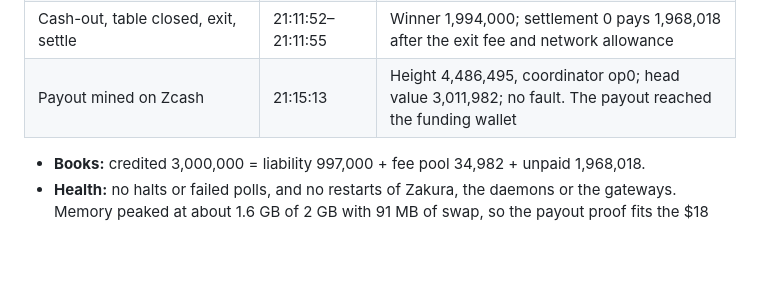
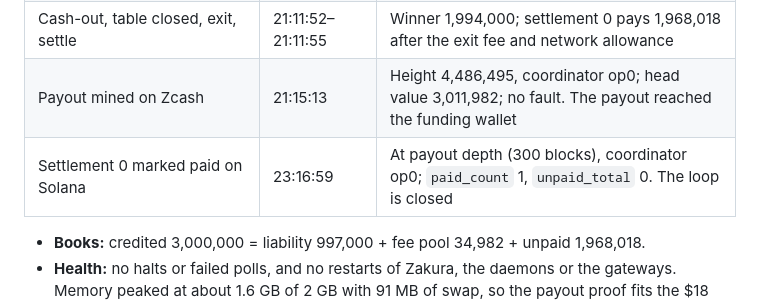
Before and after one commit to thithiri/zol, a Markdown page: docs/ops/testnet-deploy.md, the part around the change. Rendered like a GitHub page; blank space fills up the shorter version.

Commit message:
docs: settlement 0 marked paid on devnet; the first testnet loop is closed
Co-Authored-By: Claude Opus 5.5 <noreply@anthropic.com>

```diff
--- a/docs/ops/testnet-deploy.md
+++ b/docs/ops/testnet-deploy.md
@@ -250,6 +250,7 @@ $D status
 | Flip on MagicBlock devnet (`devnet-as`, VRF queue `5hBR571x…`) | 21:11:48 | Flip to landed 963 ms; finish to pot back on Solana 2.3 s |
 | Cash-out, table closed, exit, settle | 21:11:52–21:11:55 | Winner 1,994,000; settlement 0 pays 1,968,018 after the exit fee and network allowance |
 | Payout mined on Zcash | 21:15:13 | Height 4,486,495, coordinator op0; head value 3,011,982; no fault. The payout reached the funding wallet |
+| Settlement 0 marked paid on Solana | 23:16:59 | At payout depth (300 blocks), coordinator op0; `paid_count` 1, `unpaid_total` 0. The loop is closed |
 
 - **Books:** credited 3,000,000 = liability 997,000 + fee pool 34,982 + unpaid 1,968,018.
 - **Health:** no halts or failed polls, and no restarts of Zakura, the daemons or the gateways. Memory peaked at about 1.6 GB of 2 GB with 91 MB of swap, so the payout proof fits the $18 droplet.
```
